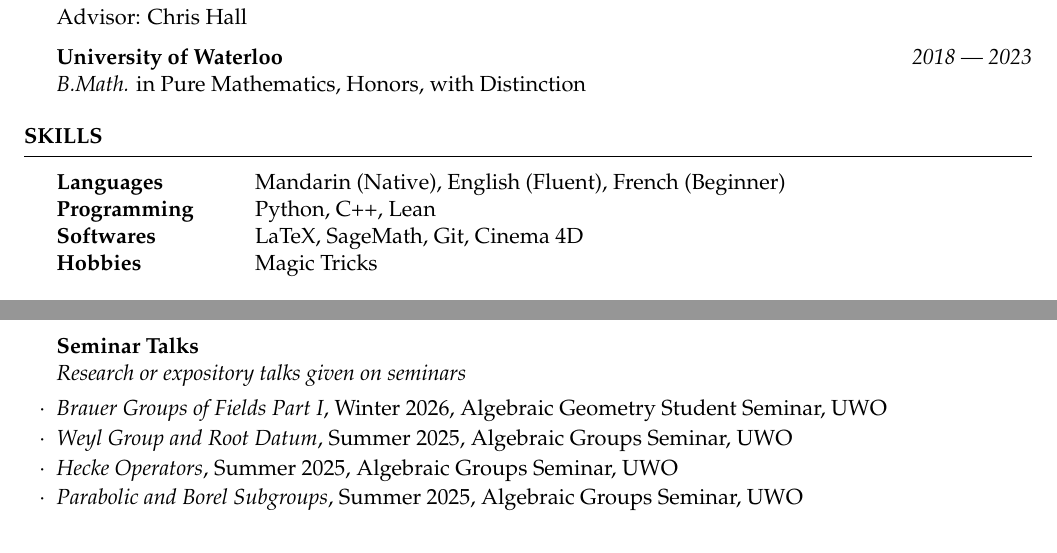
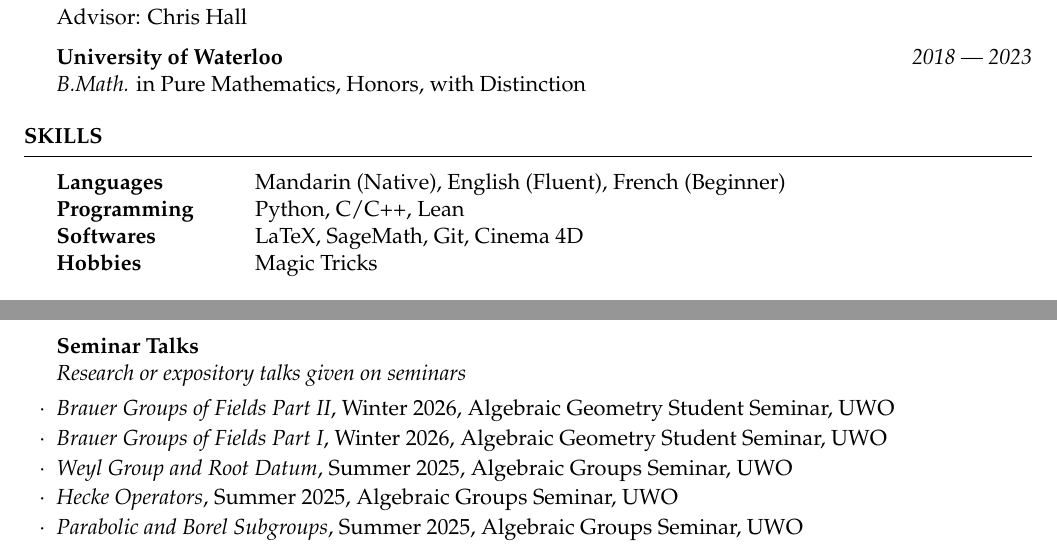
Before and after one commit to yunhaixiang/CV, a LaTeX CV (CV.tex): two parts of page 1 of 2, joined at a grey line, cut so that both start at the same text. Compiled offline with pdfLaTeX.

Commit message:
updated content

```diff
--- a/CV.tex
+++ b/CV.tex
@@ -57,7 +57,7 @@ Email & \href{mailto:yxiang72@uwo.ca}{yxiang72@uwo.ca}
 
 \begin{tabular}{ @{} >{\bfseries}l @{\hspace{6ex}} l }
 Languages & Mandarin (Native), English (Fluent), French (Beginner)\\
-Programming &  Python, C++, Lean\\
+Programming &  Python, C/C++, Lean\\
 Softwares & LaTeX, SageMath, Git, Cinema 4D\\
 Hobbies & Magic Tricks\\
 
@@ -85,6 +85,7 @@ Hobbies & Magic Tricks\\
 \item {\em Cohomology of Grassmannians}, Canadian Undergraduate Mathematics Conference, Summer 2022, Université Laval
 \end{rSubsection}
 \begin{rSubsection}{Seminar Talks}{}{Research or expository talks given on seminars}{}
+    \item {\em Brauer Groups of Fields Part II}, Winter 2026, Algebraic Geometry Student Seminar, UWO
     \item {\em Brauer Groups of Fields Part I}, Winter 2026, Algebraic Geometry Student Seminar, UWO
     \item {\em Weyl Group and Root Datum}, Summer 2025, Algebraic Groups Seminar, UWO
     \item {\em Hecke Operators}, Summer 2025, Algebraic Groups Seminar, UWO
```
Also changed, not shown: CV.pdf, 3 other files.
